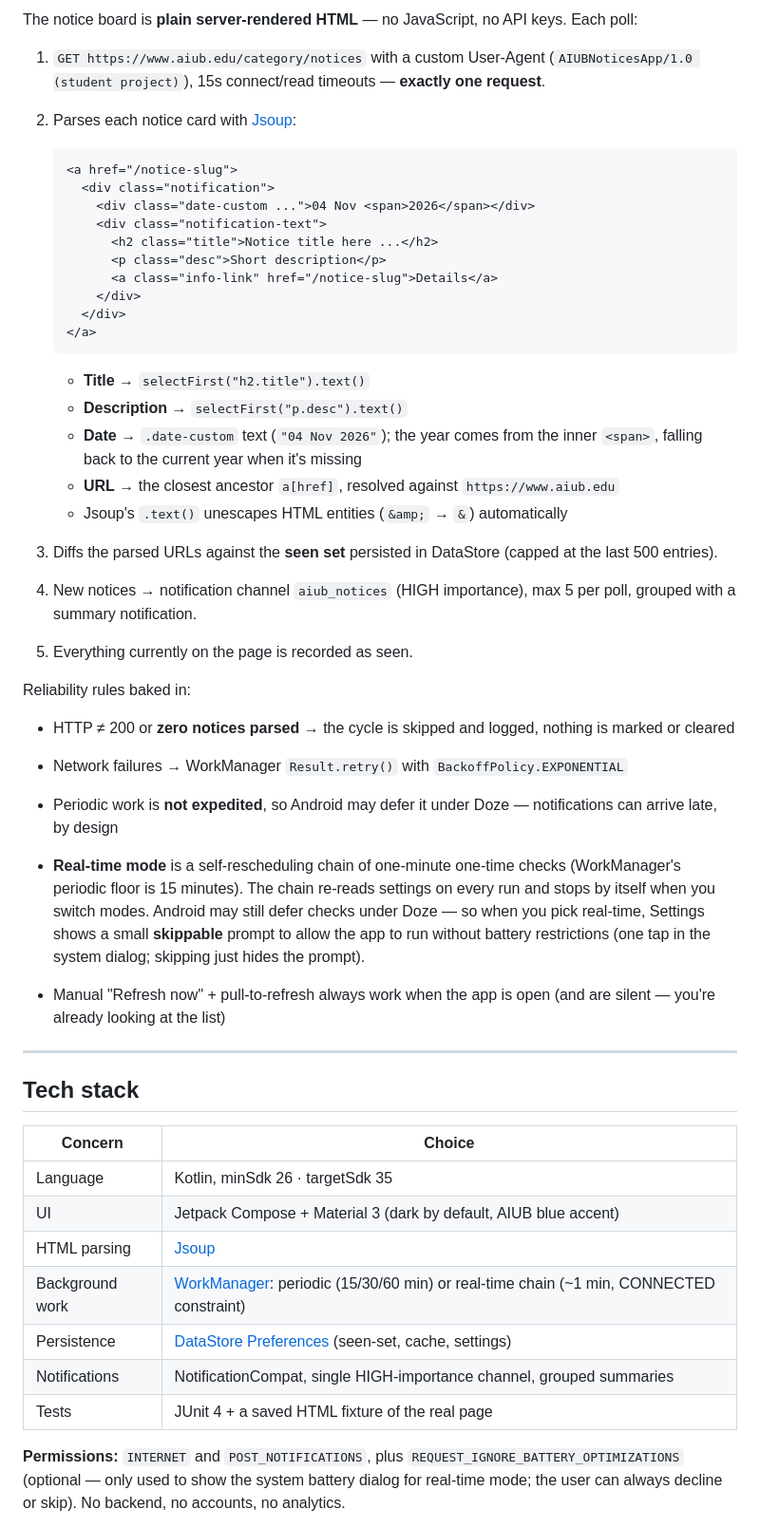
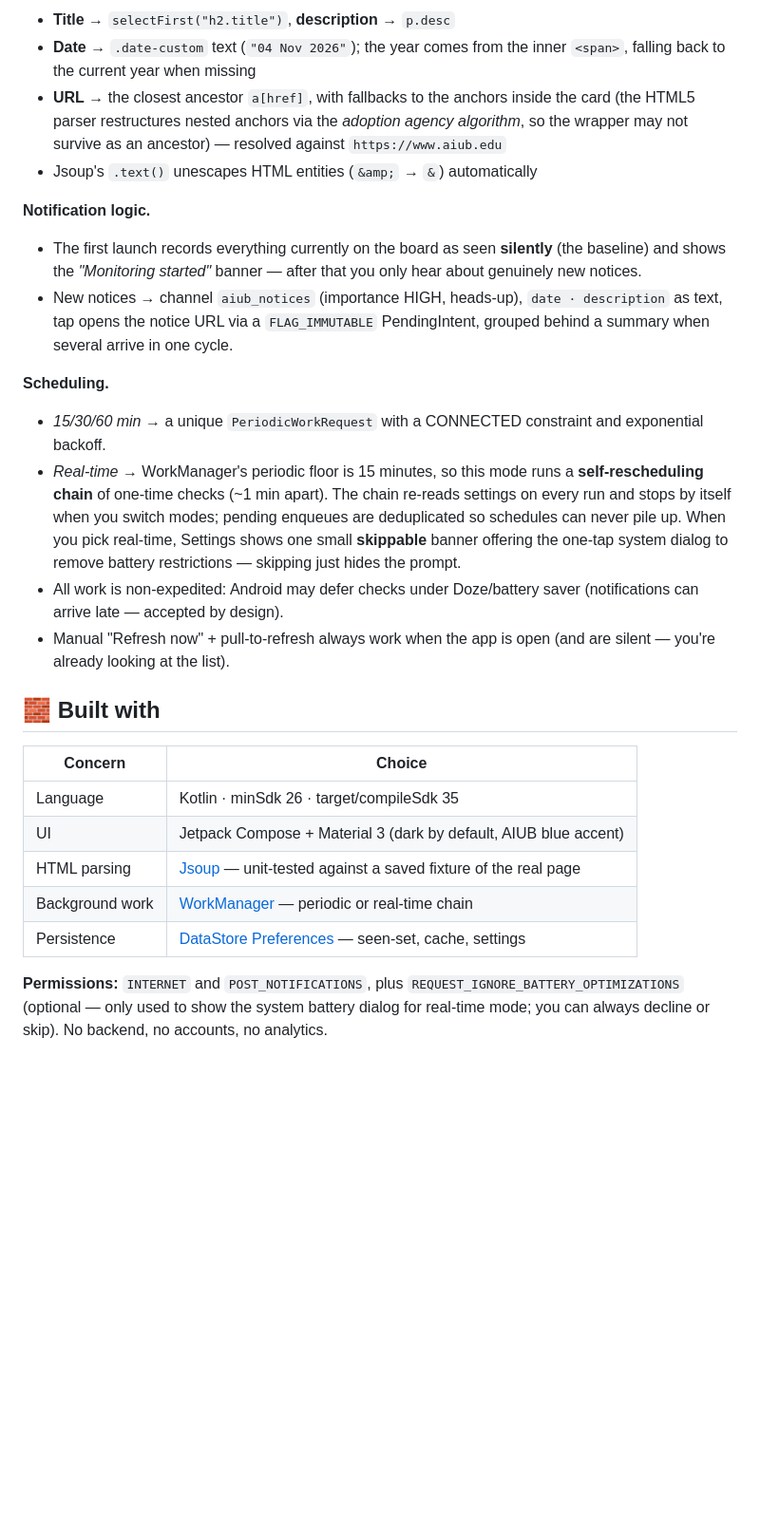
Before and after one commit to Shishir-ip/AIUB-Notices, a Markdown page: README.md, the part around one of its changes. Shown at 95% size. GitHub-like rendering; blank space fills up the shorter version.

````diff
--- a/README.md
+++ b/README.md
@@ -44,55 +71,30 @@
 
-The notice board is **plain server-rendered HTML** — no JavaScript, no API keys. Each poll:
+- **Title** → `selectFirst("h2.title")`, **description** → `p.desc`
+- **Date** → `.date-custom` text (`"04 Nov 2026"`); the year comes from the inner `<span>`, falling back to the current year when missing
+- **URL** → the closest ancestor `a[href]`, with fallbacks to the anchors inside the card (the HTML5 parser restructures nested anchors via the *adoption agency algorithm*, so the wrapper may not survive as an ancestor) — resolved against `https://www.aiub.edu`
+- Jsoup's `.text()` unescapes HTML entities (`&amp;` → `&`) automatically
 
-1. `GET https://www.aiub.edu/category/notices` with a custom User-Agent
-   (`AIUBNoticesApp/1.0 (student project)`), 15s connect/read timeouts — **exactly one request**.
-2. Parses each notice card with [Jsoup](https://jsoup.org):
+**Notification logic.**
 
-   ```html
-   <a href="/notice-slug">
-     <div class="notification">
-       <div class="date-custom ...">04 Nov <span>2026</span></div>
-       <div class="notification-text">
-         <h2 class="title">Notice title here ...</h2>
-         <p class="desc">Short description</p>
-         <a class="info-link" href="/notice-slug">Details</a>
-       </div>
-     </div>
-   </a>
-   ```
+- The first launch records everything currently on the board as seen **silently** (the baseline) and shows the *"Monitoring started"* banner — after that you only hear about genuinely new notices.
+- New notices → channel `aiub_notices` (importance HIGH, heads-up), `date · description` as text, tap opens the notice URL via a `FLAG_IMMUTABLE` PendingIntent, grouped behind a summary when several arrive in one cycle.
 
-   - **Title** → `selectFirst("h2.title").text()`
-   - **Description** → `selectFirst("p.desc").text()`
-   - **Date** → `.date-custom` text (`"04 Nov 2026"`); the year comes from the inner `<span>`, falling back to the current year when it's missing
-   - **URL** → the closest ancestor `a[href]`, resolved against `https://www.aiub.edu`
-   - Jsoup's `.text()` unescapes HTML entities (`&amp;` → `&`) automatically
+**Scheduling.**
 
-3. Diffs the parsed URLs against the **seen set** persisted in DataStore (capped at the last 500 entries).
-4. New notices → notification channel `aiub_notices` (HIGH importance), max 5 per poll, grouped with a summary notification.
-5. Everything currently on the page is recorded as seen.
+- *15/30/60 min* → a unique `PeriodicWorkRequest` with a CONNECTED constraint and exponential backoff.
+- *Real-time* → WorkManager's periodic floor is 15 minutes, so this mode runs a **self-rescheduling chain** of one-time checks (~1 min apart). The chain re-reads settings on every run and stops by itself when you switch modes; pending enqueues are deduplicated so schedules can never pile up. When you pick real-time, Settings shows one small **skippable** banner offering the one-tap system dialog to remove battery restrictions — skipping just hides the prompt.
+- All work is non-expedited: Android may defer checks under Doze/battery saver (notifications can arrive late — accepted by design).
+- Manual "Refresh now" + pull-to-refresh always work when the app is open (and are silent — you're already looking at the list).
 
-Reliability rules baked in:
-
-- HTTP ≠ 200 or **zero notices parsed** → the cycle is skipped and logged, nothing is marked or cleared
-- Network failures → WorkManager `Result.retry()` with `BackoffPolicy.EXPONENTIAL`
-- Periodic work is **not expedited**, so Android may defer it under Doze — notifications can arrive late, by design
-- **Real-time mode** is a self-rescheduling chain of one-minute one-time checks (WorkManager's periodic floor is 15 minutes). The chain re-reads settings on every run and stops by itself when you switch modes. Android may still defer checks under Doze — so when you pick real-time, Settings shows a small **skippable** prompt to allow the app to run without battery restrictions (one tap in the system dialog; skipping just hides the prompt).
-
-- Manual "Refresh now" + pull-to-refresh always work when the app is open (and are silent — you're already looking at the list)
-
----
-
-## Tech stack
+## 🧱 Built with
 
 | Concern | Choice |
 |---|---|
-| Language | Kotlin, minSdk 26 · targetSdk 35 |
+| Language | Kotlin · minSdk 26 · target/compileSdk 35 |
 | UI | Jetpack Compose + Material 3 (dark by default, AIUB blue accent) |
-| HTML parsing | [Jsoup](https://jsoup.org) |
-| Background work | [WorkManager](https://developer.android.com/topic/libraries/architecture/workmanager): periodic (15/30/60 min) or real-time chain (~1 min, CONNECTED constraint) |
-| Persistence | [DataStore Preferences](https://developer.android.com/topic/libraries/architecture/datastore) (seen-set, cache, settings) |
-| Notifications | NotificationCompat, single HIGH-importance channel, grouped summaries |
-| Tests | JUnit 4 + a saved HTML fixture of the real page |
+| HTML parsing | [Jsoup](https://jsoup.org) — unit-tested against a saved fixture of the real page |
+| Background work | [WorkManager](https://developer.android.com/topic/libraries/architecture/workmanager) — periodic or real-time chain |
+| Persistence | [DataStore Preferences](https://developer.android.com/topic/libraries/architecture/datastore) — seen-set, cache, settings |
 
-**Permissions:** `INTERNET` and `POST_NOTIFICATIONS`, plus `REQUEST_IGNORE_BATTERY_OPTIMIZATIONS` (optional — only used to show the system battery dialog for real-time mode; the user can always decline or skip). No backend, no accounts, no analytics.
+**Permissions:** `INTERNET` and `POST_NOTIFICATIONS`, plus `REQUEST_IGNORE_BATTERY_OPTIMIZATIONS` (optional — only used to show the system battery dialog for real-time mode; you can always decline or skip). No backend, no accounts, no analytics.
 
````
Also changed, not shown: other parts of README.md (+91 -65 lines), docs/screenshots/notices.png (added), docs/screenshots/notification.png (added), docs/screenshots/realtime.png (added), docs/screenshots/settings.png (added).
